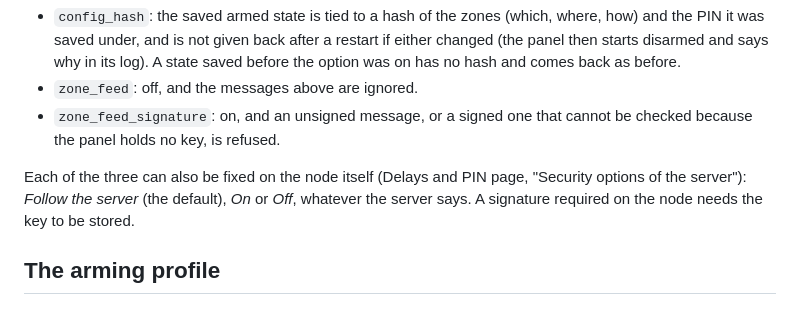
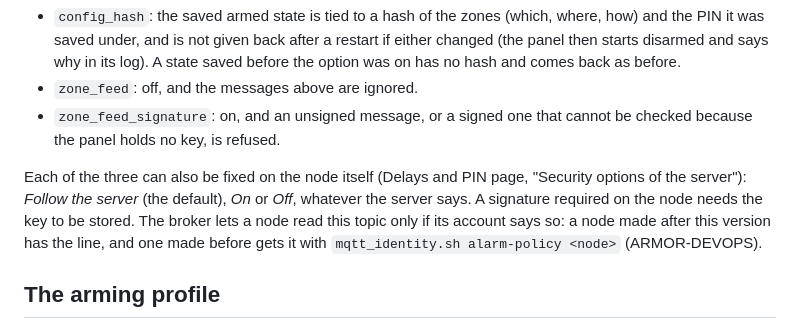
Before and after one commit to JuanenRac/ARMOR-ALARM, a Markdown page: docs/ALARM_MESSAGES.md, the part around the change. Drawn GitHub-style.

Commit message:
Document how an alarm node made earlier gets to read its policy

```diff
--- a/docs/ALARM_MESSAGES.md
+++ b/docs/ALARM_MESSAGES.md
@@ -63,7 +63,7 @@ When the server signs its feed, each message also carries `seq` (a number that o
 - `zone_feed`: off, and the messages above are ignored.
 - `zone_feed_signature`: on, and an unsigned message, or a signed one that cannot be checked because the panel holds no key, is refused.
 
-Each of the three can also be fixed on the node itself (Delays and PIN page, "Security options of the server"): *Follow the server* (the default), *On* or *Off*, whatever the server says. A signature required on the node needs the key to be stored.
+Each of the three can also be fixed on the node itself (Delays and PIN page, "Security options of the server"): *Follow the server* (the default), *On* or *Off*, whatever the server says. A signature required on the node needs the key to be stored. The broker lets a node read this topic only if its account says so: a node made after this version has the line, and one made before gets it with `mqtt_identity.sh alarm-policy <node>` (ARMOR-DEVOPS).
 
 ## The arming profile
 
```
